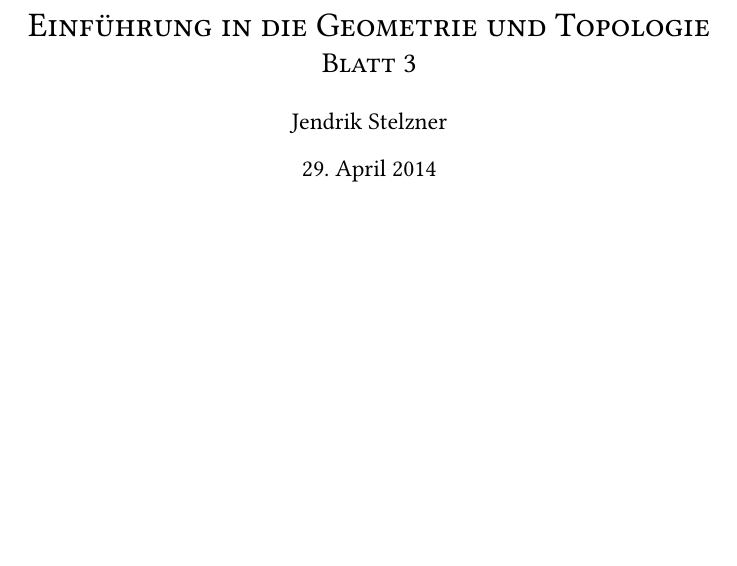
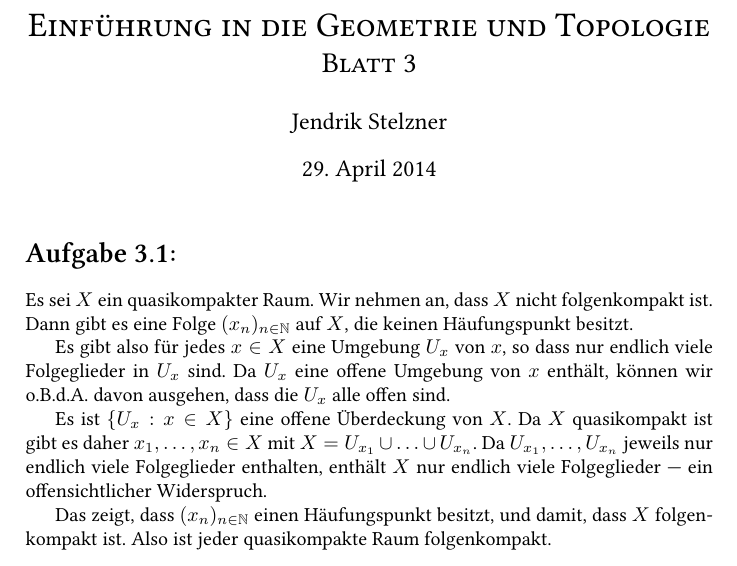
Before and after one commit to cionx/GeoTopo-Abgaben, a LaTeX document (Blatt 3/GeoTopo 3.tex): part of the page, cut so that both start at the same text, the shorter picture padded with empty space. Compiled offline with XeLaTeX.

Commit message:
Blatt 3: Aufgabe 1 getippt.

```diff
--- a/Blatt 3/GeoTopo 3.tex
+++ b/Blatt 3/GeoTopo 3.tex
@@ -22,4 +22,16 @@
 
 
 
+\section{}
+Es sei $X$ ein quasikompakter Raum. Wir nehmen an, dass $X$ nicht folgenkompakt ist. Dann gibt es eine Folge $(x_n)_{n \in \N}$ auf $X$, die keinen Häufungspunkt besitzt.
+
+Es gibt also für jedes $x \in X$ eine Umgebung $U_x$ von $x$, so dass nur endlich viele Folgeglieder in $U_x$ sind. Da $U_x$ eine offene Umgebung von $x$ enthält, können wir o.B.d.A. davon ausgehen, dass die $U_x$ alle offen sind.
+
+Es ist $\{U_x : x \in X\}$ eine offene Überdeckung von $X$. Da $X$ quasikompakt ist gibt es daher $x_1, \ldots, x_n \in X$ mit $X = U_{x_1} \cup \ldots \cup U_{x_n}$. Da $U_{x_1}, \ldots, U_{x_n}$ jeweils nur endlich viele Folgeglieder enthalten, enthält $X$ nur endlich viele Folgeglieder — ein offensichtlicher Widerspruch.
+
+Das zeigt, dass $(x_n)_{n \in \N}$ einen Häufungspunkt besitzt, und damit, dass $X$ folgenkompakt ist. Also ist jeder quasikompakte Raum folgenkompakt.
+
+
+
+
 \end{document}
```
Also changed, not shown: Blatt 3/GeoTopo 3.pdf.
